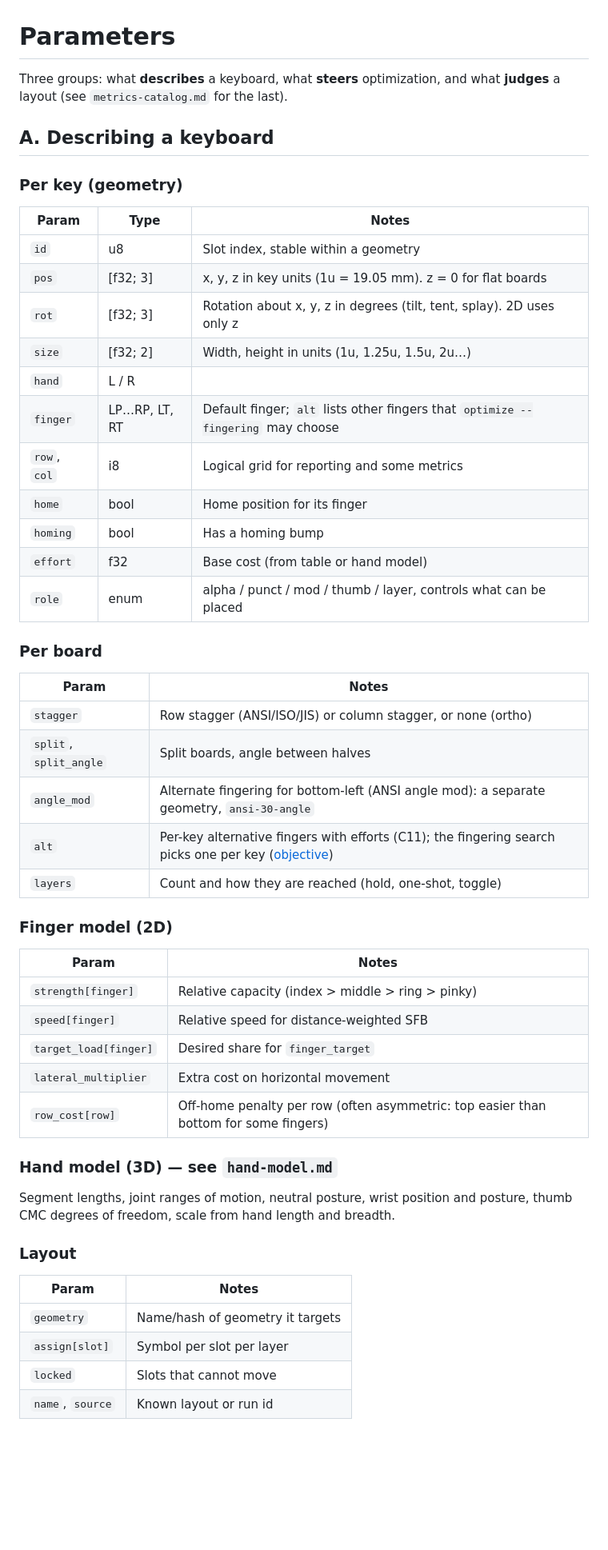
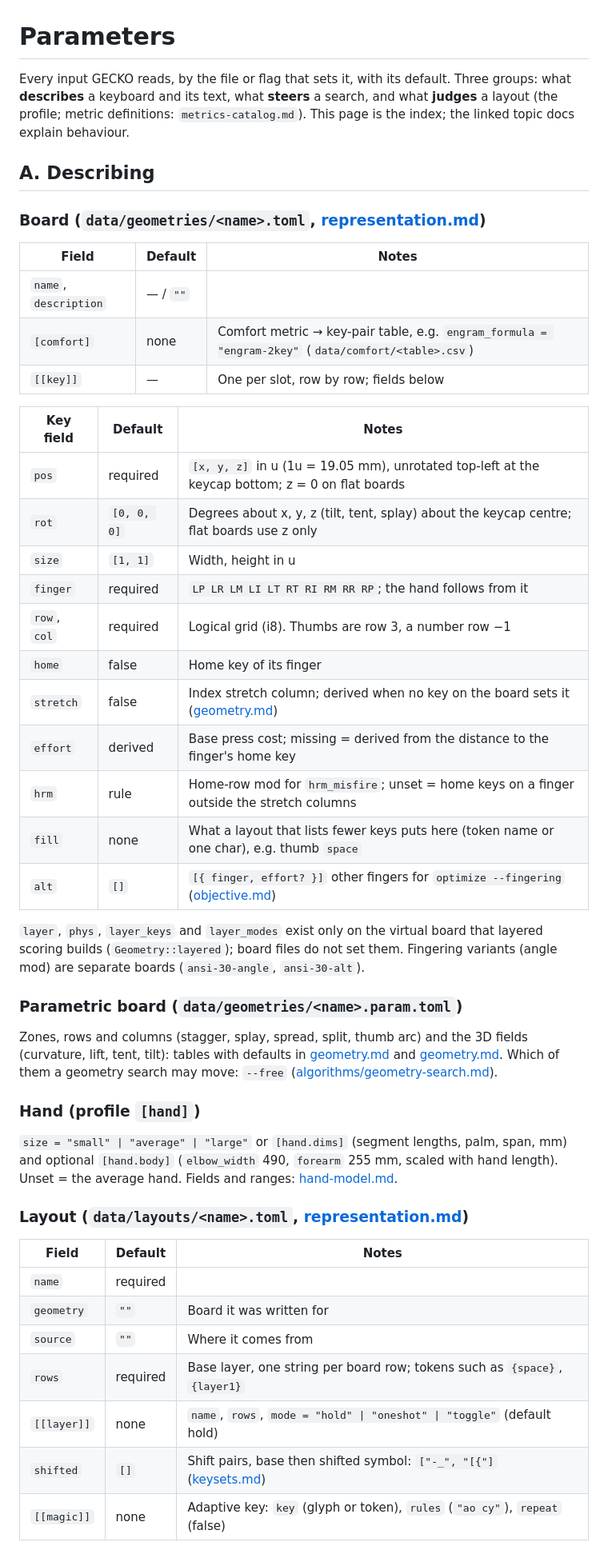
Before and after one commit to JoshuaMarkle/gecko, a Markdown page: context/parameters.md, the part around one of its changes. Shown at 80% size. Rendered like a GitHub page; blank space fills up the shorter version.

```diff
--- a/context/parameters.md
+++ b/context/parameters.md
@@ -1,57 +1,60 @@
 # Parameters
 
-Three groups: what **describes** a keyboard, what **steers** optimization, and what
-**judges** a layout (see `metrics-catalog.md` for the last).
+Every input GECKO reads, by the file or flag that sets it, with its default. Three groups: what
+**describes** a keyboard and its text, what **steers** a search, and what **judges** a layout
+(the profile; metric definitions: `metrics-catalog.md`). This page is the index; the linked
+topic docs explain behaviour.
 
-## A. Describing a keyboard
+## A. Describing
 
-### Per key (geometry)
+### Board (`data/geometries/<name>.toml`, [representation.md](representation.md#geometry))
 
-| Param | Type | Notes |
+| Field | Default | Notes |
 |---|---|---|
-| `id` | u8 | Slot index, stable within a geometry |
-| `pos` | [f32; 3] | x, y, z in key units (1u = 19.05 mm). z = 0 for flat boards |
-| `rot` | [f32; 3] | Rotation about x, y, z in degrees (tilt, tent, splay). 2D uses only z |
-| `size` | [f32; 2] | Width, height in units (1u, 1.25u, 1.5u, 2u…) |
-| `hand` | L / R | |
-| `finger` | LP…RP, LT, RT | Default finger; `alt` lists other fingers that `optimize --fingering` may choose |
-| `row`, `col` | i8 | Logical grid for reporting and some metrics |
-| `home` | bool | Home position for its finger |
-| `homing` | bool | Has a homing bump |
-| `effort` | f32 | Base cost (from table or hand model) |
-| `role` | enum | alpha / punct / mod / thumb / layer, controls what can be placed |
+| `name`, `description` | — / `""` | |
+| `[comfort]` | none | Comfort metric → key-pair table, e.g. `engram_formula = "engram-2key"` (`data/comfort/<table>.csv`) |
+| `[[key]]` | — | One per slot, row by row; fields below |
 
-### Per board
+| Key field | Default | Notes |
+|---|---|---|
+| `pos` | required | `[x, y, z]` in u (1u = 19.05 mm), unrotated top-left at the keycap bottom; z = 0 on flat boards |
+| `rot` | `[0, 0, 0]` | Degrees about x, y, z (tilt, tent, splay) about the keycap centre; flat boards use z only |
+| `size` | `[1, 1]` | Width, height in u |
+| `finger` | required | `LP LR LM LI LT RT RI RM RR RP`; the hand follows from it |
+| `row`, `col` | required | Logical grid (i8). Thumbs are row 3, a number row −1 |
+| `home` | false | Home key of its finger |
+| `stretch` | false | Index stretch column; derived when no key on the board sets it ([geometry.md](geometry.md#derived-effort-and-stretch-g4)) |
+| `effort` | derived | Base press cost; missing = derived from the distance to the finger's home key |
+| `hrm` | rule | Home-row mod for `hrm_misfire`; unset = home keys on a finger outside the stretch columns |
+| `fill` | none | What a layout that lists fewer keys puts here (token name or one char), e.g. thumb `space` |
+| `alt` | `[]` | `[{ finger, effort? }]` other fingers for `optimize --fingering` ([objective.md](objective.md#fingering-search-c11)) |
 
-| Param | Notes |
-|---|---|
-| `stagger` | Row stagger (ANSI/ISO/JIS) or column stagger, or none (ortho) |
-| `split`, `split_angle` | Split boards, angle between halves |
-| `angle_mod` | Alternate fingering for bottom-left (ANSI angle mod): a separate geometry, `ansi-30-angle` |
-| `alt` | Per-key alternative fingers with efforts (C11); the fingering search picks one per key ([objective](objective.md#fingering-search-c11)) |
-| `layers` | Count and how they are reached (hold, one-shot, toggle) |
+`layer`, `phys`, `layer_keys` and `layer_modes` exist only on the virtual board that layered
+scoring builds (`Geometry::layered`); board files do not set them. Fingering variants (angle
+mod) are separate boards (`ansi-30-angle`, `ansi-30-alt`).
 
-### Finger model (2D)
+### Parametric board (`data/geometries/<name>.param.toml`)
 
-| Param | Notes |
-|---|---|
-| `strength[finger]` | Relative capacity (index > middle > ring > pinky) |
-| `speed[finger]` | Relative speed for distance-weighted SFB |
-| `target_load[finger]` | Desired share for `finger_target` |
-| `lateral_multiplier` | Extra cost on horizontal movement |
-| `row_cost[row]` | Off-home penalty per row (often asymmetric: top easier than bottom for some fingers) |
+Zones, rows and columns (stagger, splay, spread, split, thumb arc) and the 3D fields (curvature,
+lift, tent, tilt): tables with defaults in [geometry.md](geometry.md#shape-and-metadata) and
+[geometry.md](geometry.md#3d-shape). Which of them a geometry search may move: `--free`
+([algorithms/geometry-search.md](algorithms/geometry-search.md)).
 
-### Hand model (3D) — see `hand-model.md`
+### Hand (profile `[hand]`)
 
-Segment lengths, joint ranges of motion, neutral posture, wrist position and posture,
-thumb CMC degrees of freedom, scale from hand length and breadth.
+`size = "small" | "average" | "large"` or `[hand.dims]` (segment lengths, palm, span, mm) and
+optional `[hand.body]` (`elbow_width` 490, `forearm` 255 mm, scaled with hand length). Unset =
+the average hand. Fields and ranges: [hand-model.md](hand-model.md#inputs).
 
-### Layout
+### Layout (`data/layouts/<name>.toml`, [representation.md](representation.md#layout))
 
-| Param | Notes |
-|---|---|
-| `geometry` | Name/hash of geometry it targets |
-| `assign[slot]` | Symbol per slot per layer |
-| `locked` | Slots that cannot move |
-| `name`, `source` | Known layout or run id |
+| Field | Default | Notes |
+|---|---|---|
+| `name` | required | |
+| `geometry` | `""` | Board it was written for |
+| `source` | `""` | Where it comes from |
+| `rows` | required | Base layer, one string per board row; tokens such as `{space}`, `{layer1}` |
+| `[[layer]]` | none | `name`, `rows`, `mode = "hold" \| "oneshot" \| "toggle"` (default hold) |
+| `shifted` | `[]` | Shift pairs, base then shifted symbol: `["-_", "[{"]` ([keysets.md](keysets.md)) |
+| `[[magic]]` | none | Adaptive key: `key` (glyph or token), `rules` (`"ao cy"`), `repeat` (false) |
 
```
Also changed, not shown: other parts of context/parameters.md (+100 -43 lines).
